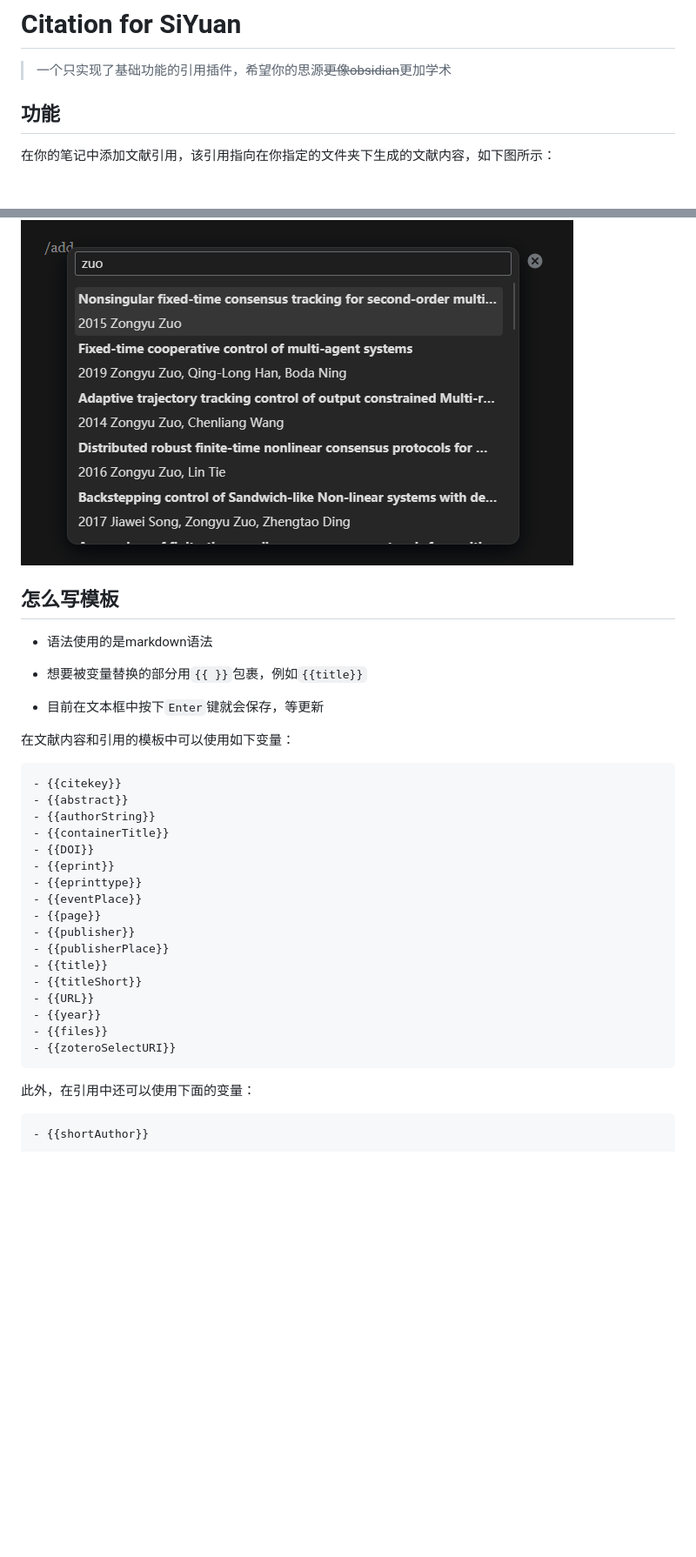
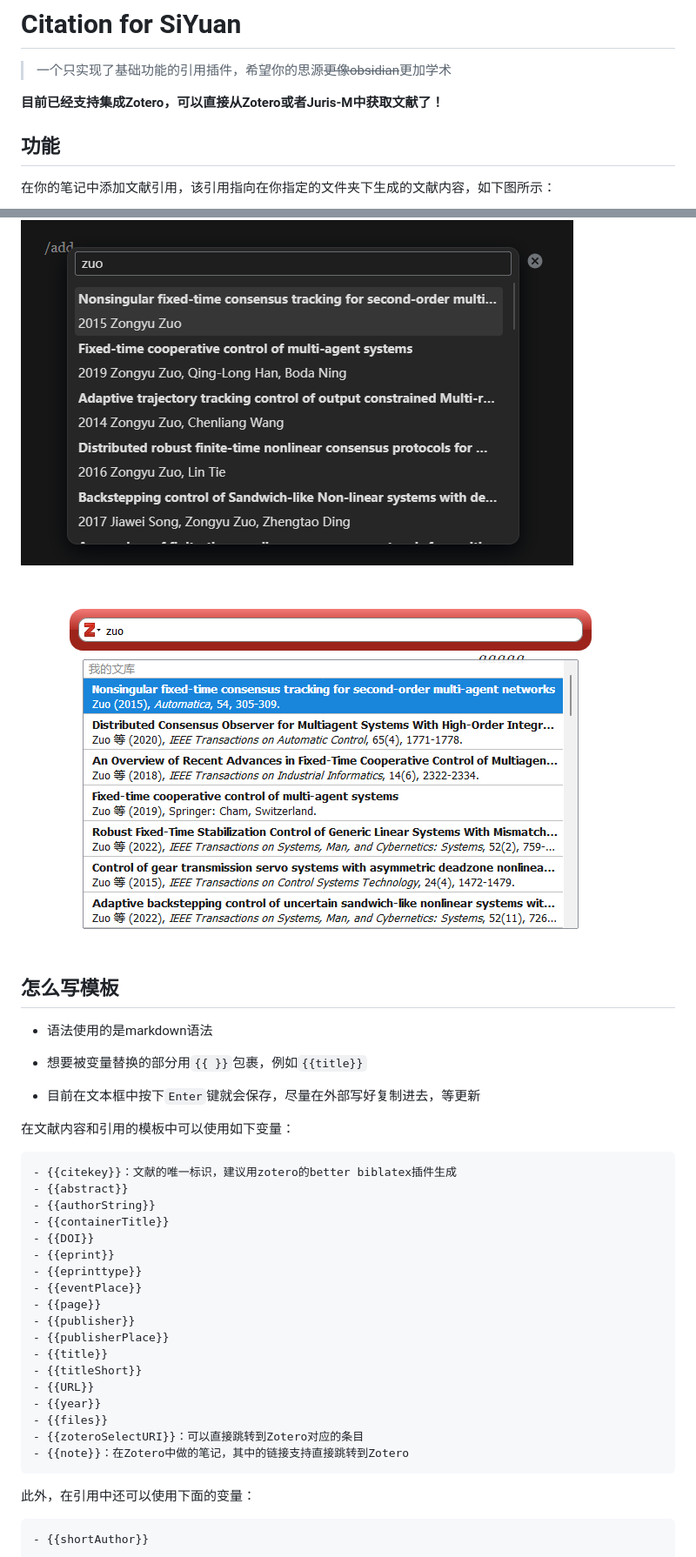
Before and after one commit to WingDr/siyuan-plugin-citation, a Markdown page: README_zh_CN.md, 2 parts joined by grey strips. Shown at 87% size. Drawn GitHub-style; pictures changed too: assets/zoteroIntegration.png (added); blank space fills up the shorter version.

Commit message:
Zotero Integration

````diff
--- a/README_zh_CN.md
+++ b/README_zh_CN.md
@@ -4,6 +4,7 @@
 
 > 一个只实现了基础功能的引用插件，希望你的思源~~更像obsidian~~更加学术
 
+**目前已经支持集成Zotero，可以直接从Zotero或者Juris-M中获取文献了！**
 
 
 ## 功能
@@ -38,18 +44,20 @@
 
 ![](./assets/searchpanel.png)
 
+![](./assets/zoteroIntegration.png)
+
 ## 怎么写模板
 
 - 语法使用的是markdown语法
 
 - 想要被变量替换的部分用`{{ }}`包裹，例如`{{title}}`
 
-- 目前在文本框中按下`Enter`键就会保存，等更新
+- 目前在文本框中按下`Enter`键就会保存，尽量在外部写好复制进去，等更新
 
 在文献内容和引用的模板中可以使用如下变量：
 
 ```markdown
-- {{citekey}}
+- {{citekey}}：文献的唯一标识，建议用zotero的better biblatex插件生成
 - {{abstract}}
 - {{authorString}}
 - {{containerTitle}}
@@ -65,7 +73,8 @@
 - {{URL}}
 - {{year}}
 - {{files}}
-- {{zoteroSelectURI}}
+- {{zoteroSelectURI}}：可以直接跳转到Zotero对应的条目
+- {{note}}：在Zotero中做的笔记，其中的链接支持直接跳转到Zotero
 ```
 
 此外，在引用中还可以使用下面的变量：
````
Also changed, not shown: other parts of README_zh_CN.md (+12 -5 lines), README.md (+20 -8 lines), 15 other files.
